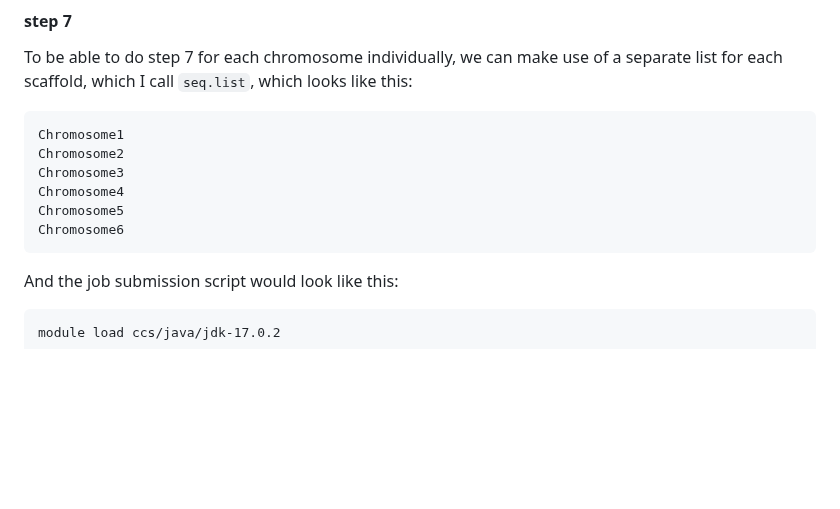
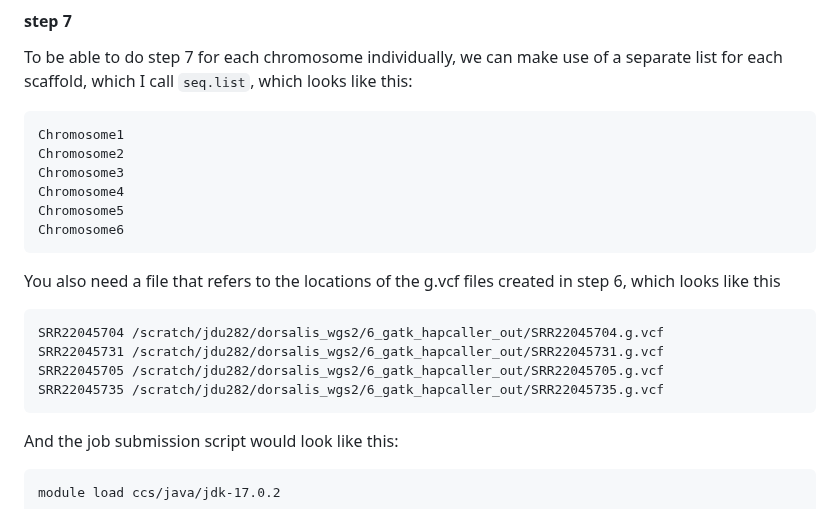
Before and after one commit to jrdupuis/UFSCar_IntTax, a Markdown page: WGS_and_GATK.md, the part around the change. Drawn GitHub-style; blank space fills up the shorter version.

````diff
--- a/WGS_and_GATK.md
+++ b/WGS_and_GATK.md
@@ -266,6 +266,15 @@ Chromosome4
 Chromosome5
 Chromosome6
 ```
+You also need a file that refers to the locations of the g.vcf files created in step 6, which looks like this
+```
+SRR22045704	/scratch/jdu282/dorsalis_wgs2/6_gatk_hapcaller_out/SRR22045704.g.vcf
+SRR22045731	/scratch/jdu282/dorsalis_wgs2/6_gatk_hapcaller_out/SRR22045731.g.vcf
+SRR22045705	/scratch/jdu282/dorsalis_wgs2/6_gatk_hapcaller_out/SRR22045705.g.vcf
+SRR22045735	/scratch/jdu282/dorsalis_wgs2/6_gatk_hapcaller_out/SRR22045735.g.vcf
+```
+
+
 And the job submission script would look like this:
 ```
 module load ccs/java/jdk-17.0.2
````
